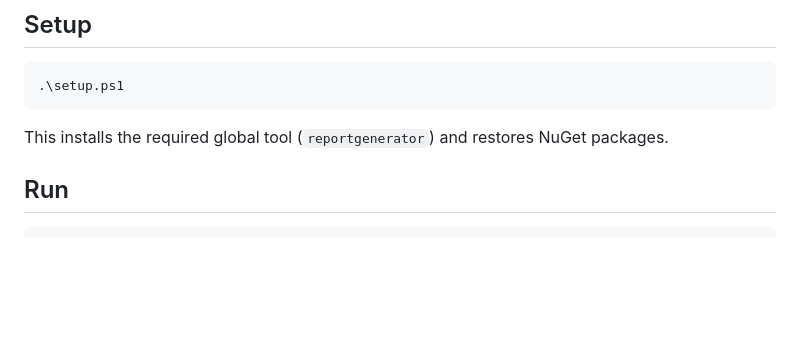
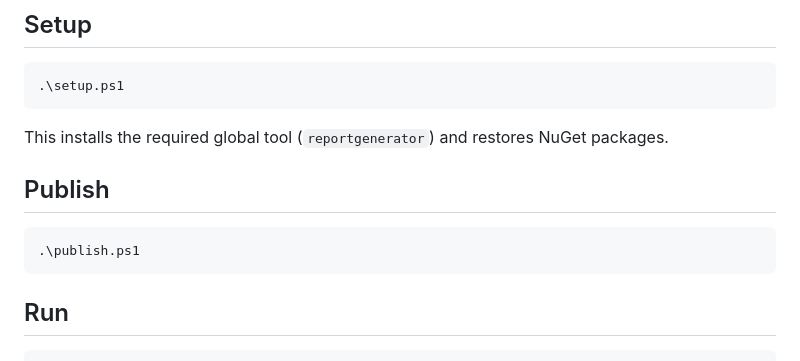
Before and after one commit to kiroeko/buildservice, a Markdown page: README.md, the part around the change. Drawn GitHub-style; blank space fills up the shorter version.

Commit message:
update md

````diff
--- a/README.md
+++ b/README.md
@@ -24,6 +24,12 @@ A Windows service built on ASP.NET Core (.NET 9) that provides REST APIs for exe
 ```
 
 This installs the required global tool (`reportgenerator`) and restores NuGet packages.
+
+## Publish
+
+```powershell
+.\publish.ps1
+```
 
 ## Run
 
````
